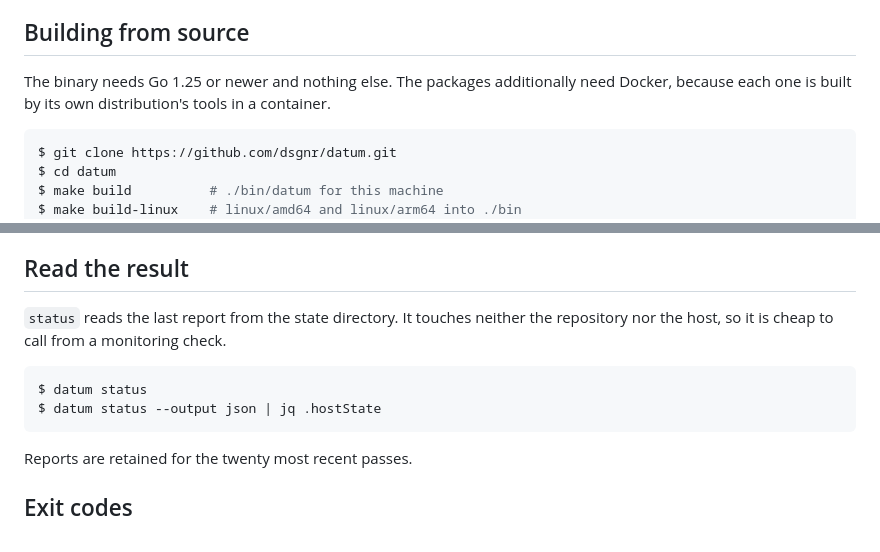
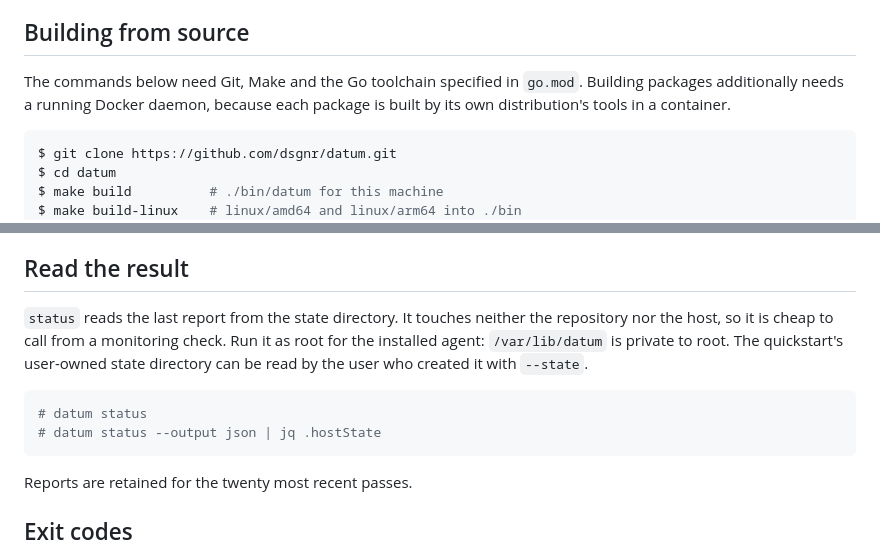
Before and after one commit to dsgnr/datum, a Markdown page: docs/lifecycle/installation.md, 2 parts joined by grey strips. Rendered like a GitHub page.

````diff
--- a/docs/lifecycle/installation.md
+++ b/docs/lifecycle/installation.md
@@ -30,8 +30,9 @@ package upgrade without a reconciliation pass being involved.
 
 ## Building from source
 
-The binary needs Go 1.25 or newer and nothing else. The packages additionally need Docker, because
-each one is built by its own distribution's tools in a container.
+The commands below need Git, Make and the Go toolchain specified in `go.mod`. Building packages
+additionally needs a running Docker daemon, because each package is built by its own distribution's
+tools in a container.
 
 ```console
 $ git clone https://github.com/dsgnr/datum.git
@@ -256,11 +257,13 @@ question.
 ## Read the result
 
 `status` reads the last report from the state directory. It touches neither the repository
-nor the host, so it is cheap to call from a monitoring check.
+nor the host, so it is cheap to call from a monitoring check. Run it as root for the installed
+agent: `/var/lib/datum` is private to root. The quickstart's user-owned state directory can be
+read by the user who created it with `--state`.
 
 ```console
-$ datum status
-$ datum status --output json | jq .hostState
+# datum status
+# datum status --output json | jq .hostState
 ```
 
 Reports are retained for the twenty most recent passes.
````
Also changed, not shown: README.md (+5 -4 lines), docs/lifecycle/index.md (+1 -1 lines).
